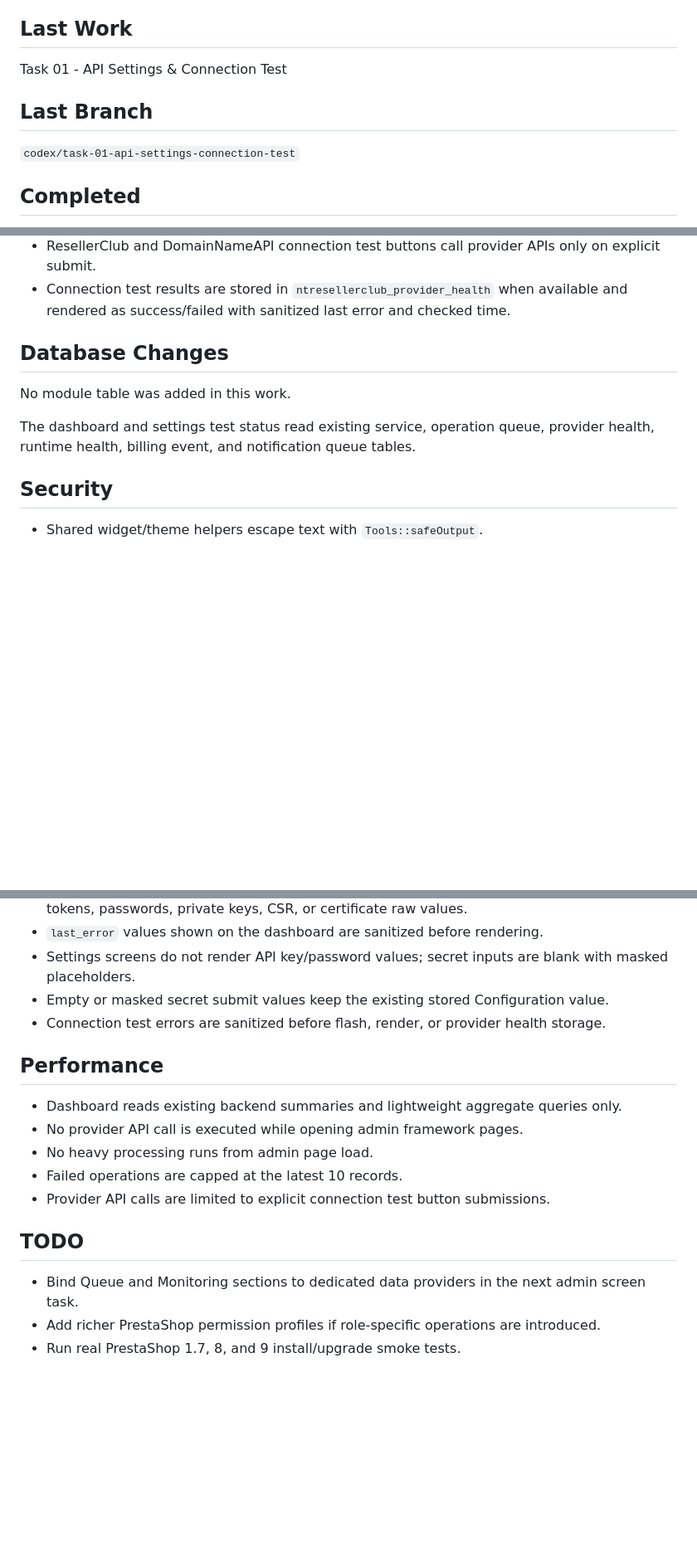
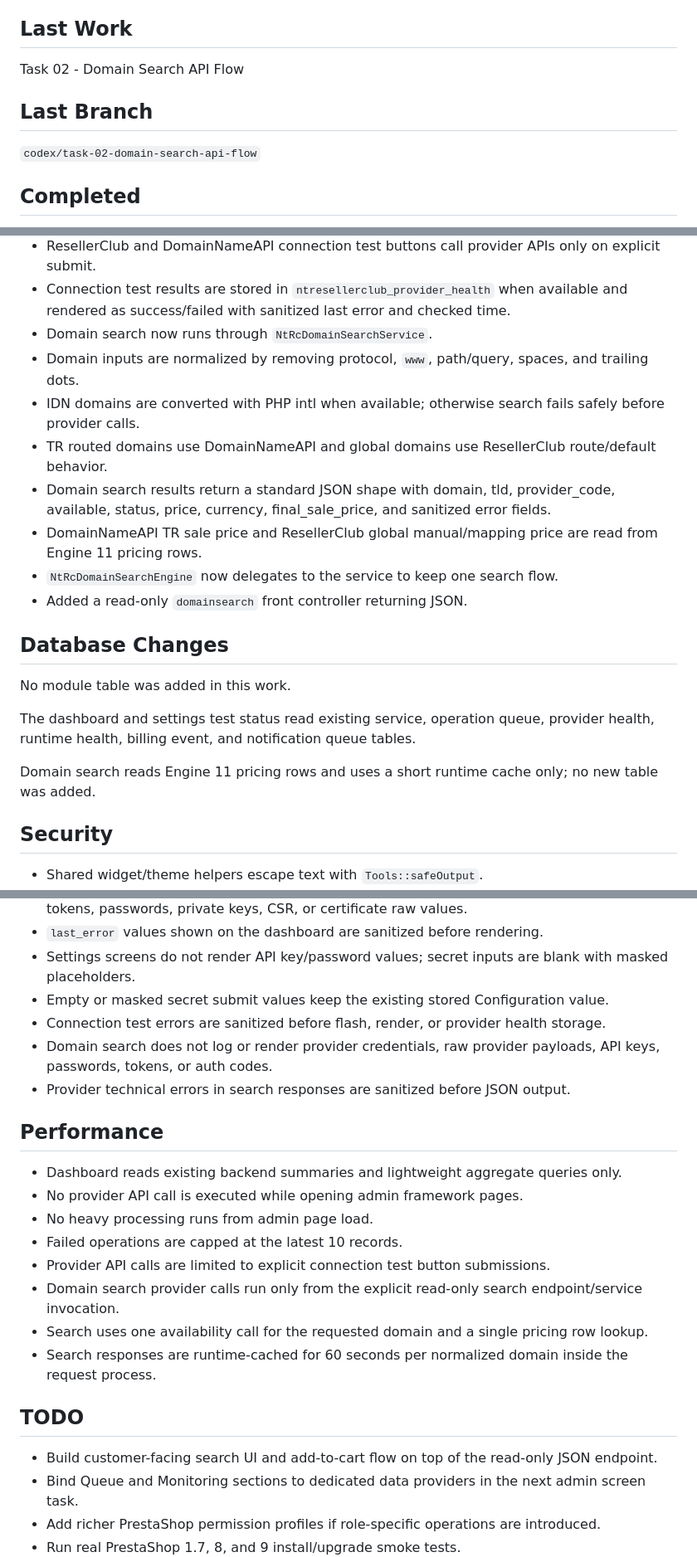
Before and after one commit to netwoturk/ntresellerclub, a Markdown page: CURRENT_STATUS.md, 3 parts joined by grey strips. Shown at 83% size. Drawn GitHub-style; blank space fills up the shorter version.

Commit message:
Update current status for domain search flow

```diff
--- a/CURRENT_STATUS.md
+++ b/CURRENT_STATUS.md
@@ -4,11 +4,11 @@ Date: 2026-06-28
 
 ## Last Work
 
-Task 01 - API Settings & Connection Test
+Task 02 - Domain Search API Flow
 
 ## Last Branch
 
-`codex/task-01-api-settings-connection-test`
+`codex/task-02-domain-search-api-flow`
 
 ## Completed
 
@@ -27,12 +27,22 @@ Task 01 - API Settings & Connection Test
 - Settings admin screen now manages ResellerClub and DomainNameAPI API settings.
 - ResellerClub and DomainNameAPI connection test buttons call provider APIs only on explicit submit.
 - Connection test results are stored in `ntresellerclub_provider_health` when available and rendered as success/failed with sanitized last error and checked time.
+- Domain search now runs through `NtRcDomainSearchService`.
+- Domain inputs are normalized by removing protocol, `www`, path/query, spaces, and trailing dots.
+- IDN domains are converted with PHP intl when available; otherwise search fails safely before provider calls.
+- TR routed domains use DomainNameAPI and global domains use ResellerClub route/default behavior.
+- Domain search results return a standard JSON shape with domain, tld, provider_code, available, status, price, currency, final_sale_price, and sanitized error fields.
+- DomainNameAPI TR sale price and ResellerClub global manual/mapping price are read from Engine 11 pricing rows.
+- `NtRcDomainSearchEngine` now delegates to the service to keep one search flow.
+- Added a read-only `domainsearch` front controller returning JSON.
 
 ## Database Changes
 
 No module table was added in this work.
 
 The dashboard and settings test status read existing service, operation queue, provider health, runtime health, billing event, and notification queue tables.
+
+Domain search reads Engine 11 pricing rows and uses a short runtime cache only; no new table was added.
 
 ## Security
 
@@ -45,6 +55,8 @@ The dashboard and settings test status read existing service, operation queue, p
 - Settings screens do not render API key/password values; secret inputs are blank with masked placeholders.
 - Empty or masked secret submit values keep the existing stored Configuration value.
 - Connection test errors are sanitized before flash, render, or provider health storage.
+- Domain search does not log or render provider credentials, raw provider payloads, API keys, passwords, tokens, or auth codes.
+- Provider technical errors in search responses are sanitized before JSON output.
 
 ## Performance
 
@@ -53,9 +65,13 @@ The dashboard and settings test status read existing service, operation queue, p
 - No heavy processing runs from admin page load.
 - Failed operations are capped at the latest 10 records.
 - Provider API calls are limited to explicit connection test button submissions.
+- Domain search provider calls run only from the explicit read-only search endpoint/service invocation.
+- Search uses one availability call for the requested domain and a single pricing row lookup.
+- Search responses are runtime-cached for 60 seconds per normalized domain inside the request process.
 
 ## TODO
 
+- Build customer-facing search UI and add-to-cart flow on top of the read-only JSON endpoint.
 - Bind Queue and Monitoring sections to dedicated data providers in the next admin screen task.
 - Add richer PrestaShop permission profiles if role-specific operations are introduced.
 - Run real PrestaShop 1.7, 8, and 9 install/upgrade smoke tests.
```
Also changed, not shown: other parts of CURRENT_STATUS.md (+6 -0 lines).
